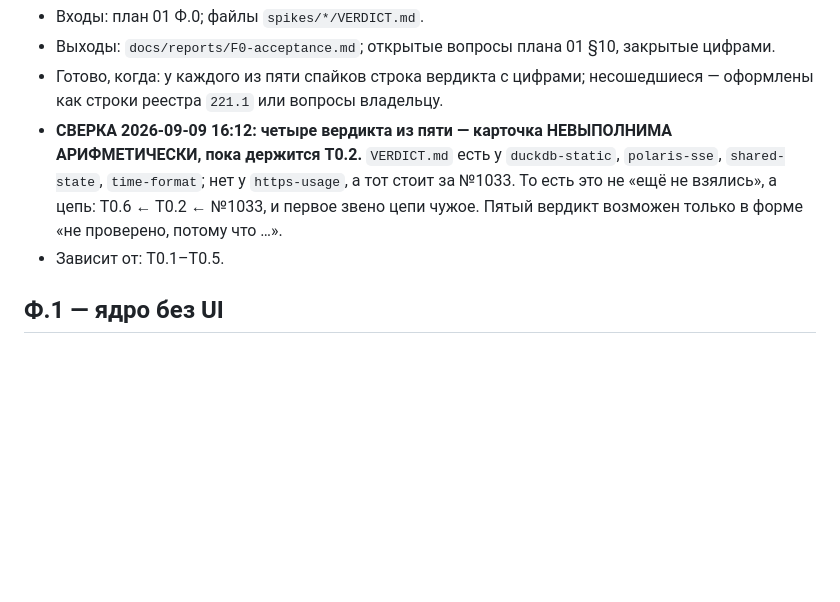
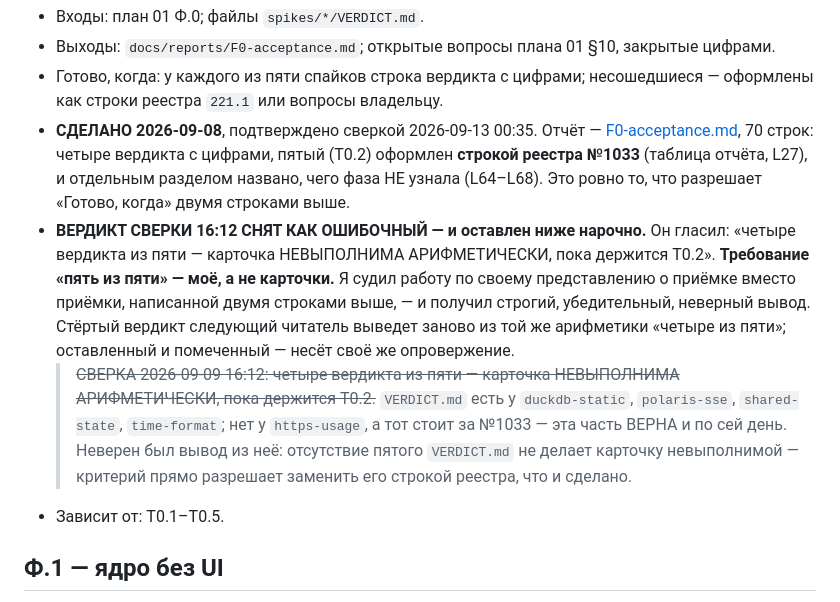
Before and after one commit to unitcraft/claude-limits, a Markdown page: docs/plans/01.5-work-breakdown.md, the part around the change. Drawn GitHub-style; blank space fills up the shorter version.

Commit message:
plan(T0.6): withdrawing a verdict of mine that judged the card by a rule it never contained
The card's own "Готово, когда" permits an unresolved spike provided it is written up as
a 221.1 registry row or an owner question. docs/reports/F0-acceptance.md does exactly
that: four verdicts with numbers, the fifth (T0.2) entered as registry #1033, and a
closing section naming what the phase did not learn. The criterion is met, and has been
since 2026-09-08.

My reconciliation note of 2026-09-09 16:12 declared the card "НЕВЫПОЛНИМА
АРИФМЕТИЧЕСКИ, пока держится T0.2" because I counted five verdicts of five as
mandatory. That requirement is mine. It is not written anywhere in the card -- I judged
the work against my idea of what acceptance means instead of the acceptance spelled out
two lines above it, and arrived at a strict, well-argued, wrong conclusion. The measure
was sound and answered a question nobody had asked.

The old verdict is kept, struck through, rather than deleted. Its factual half is still
true: four spikes have a VERDICT.md and https-usage does not. Only the inference was
wrong. Deleted, the next reader re-derives it from the same four-of-five arithmetic;
kept and marked, it carries its own refutation.

Measured before and after with the scripts committed on 09-10, since this is exactly
the kind of claim I should not be making by eye:

  before   done 20   unmarked 17
  after    done 21   unmarked 16

and plan-card-outputs.py no longer lists T0.6 among the unmarked, which is the point --
it was the single card in that bucket whose promised output existed on disk.

Signed-off-by: Evgeniy Golovin <unitcraft@inbox.ru>

```diff
--- a/docs/plans/01.5-work-breakdown.md
+++ b/docs/plans/01.5-work-breakdown.md
@@ -113,11 +113,24 @@
 - Выходы: `docs/reports/F0-acceptance.md`; открытые вопросы плана 01 §10, закрытые цифрами.
 - Готово, когда: у каждого из пяти спайков строка вердикта с цифрами; несошедшиеся — оформлены как
   строки реестра `221.1` или вопросы владельцу.
-- **СВЕРКА 2026-09-09 16:12: четыре вердикта из пяти — карточка НЕВЫПОЛНИМА
-  АРИФМЕТИЧЕСКИ, пока держится T0.2.** `VERDICT.md` есть у `duckdb-static`,
-  `polaris-sse`, `shared-state`, `time-format`; нет у `https-usage`, а тот стоит за №1033.
-  То есть это не «ещё не взялись», а цепь: T0.6 ← T0.2 ← №1033, и первое звено цепи
-  чужое. Пятый вердикт возможен только в форме «не проверено, потому что …».
+- **СДЕЛАНО 2026-09-08**, подтверждено сверкой 2026-09-13 00:35. Отчёт —
+  [F0-acceptance.md](../reports/F0-acceptance.md), 70 строк: четыре вердикта с цифрами,
+  пятый (T0.2) оформлен **строкой реестра №1033** (таблица отчёта, L27), и отдельным
+  разделом названо, чего фаза НЕ узнала (L64–L68). Это ровно то, что разрешает
+  «Готово, когда» двумя строками выше.
+- **ВЕРДИКТ СВЕРКИ 16:12 СНЯТ КАК ОШИБОЧНЫЙ — и оставлен ниже нарочно.**
+  Он гласил: «четыре вердикта из пяти — карточка НЕВЫПОЛНИМА АРИФМЕТИЧЕСКИ,
+  пока держится T0.2». **Требование «пять из пяти» — моё, а не карточки.**
+  Я судил работу по своему представлению о приёмке вместо приёмки, написанной двумя
+  строками выше, — и получил строгий, убедительный, неверный вывод. Стёртый
+  вердикт следующий читатель выведет заново из той же арифметики «четыре из пяти»;
+  оставленный и помеченный — несёт своё же опровержение.
+  > ~~СВЕРКА 2026-09-09 16:12: четыре вердикта из пяти — карточка НЕВЫПОЛНИМА
+  > АРИФМЕТИЧЕСКИ, пока держится T0.2.~~ `VERDICT.md` есть у `duckdb-static`,
+  > `polaris-sse`, `shared-state`, `time-format`; нет у `https-usage`, а тот стоит за №1033 —
+  > эта часть ВЕРНА и по сей день. Неверен был вывод из неё: отсутствие пятого
+  > `VERDICT.md` не делает карточку невыполнимой — критерий прямо разрешает заменить
+  > его строкой реестра, что и сделано.
 - Зависит от: T0.1–T0.5.
 
 ## Ф.1 — ядро без UI
```
